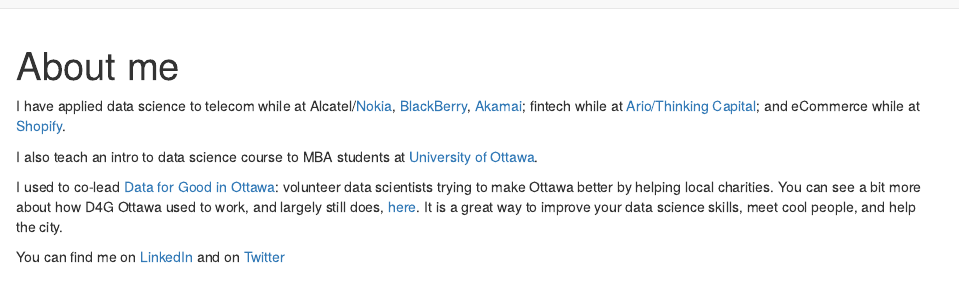
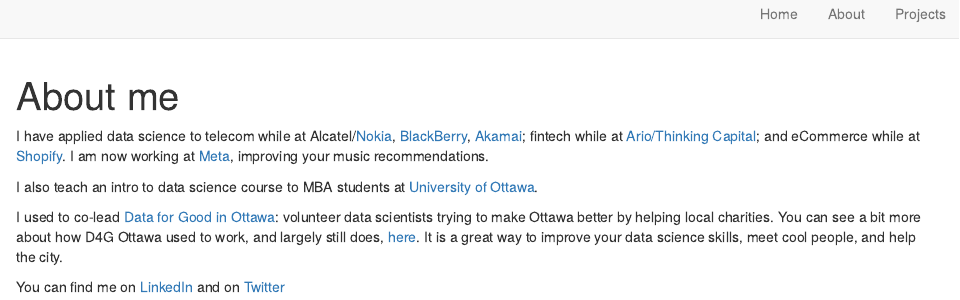
Before and after one commit to prabinov42/prabinov42.github.io, an R Markdown document (about.Rmd): the page in a window 1100 px wide, from its top. Rendered offline with R 4.5, knitr and Pandoc, with nearby package versions; drawn as R Markdown's standard HTML page in place of the format the file asks for.

Commit message:
Updating position

```diff
--- a/about.Rmd
+++ b/about.Rmd
@@ -10,7 +10,7 @@
 
 
 
-I have applied data science to telecom while at Alcatel/[Nokia](https://www.nokia.com/), [BlackBerry](https://www.blackberry.com), [Akamai](https://www.akamai.com/); fintech while at  [Ario/Thinking Capital](https://www.thinkingcapital.ca/); and eCommerce while at [Shopify](https://www.shopify.ca/).
+I have applied data science to telecom while at Alcatel/[Nokia](https://www.nokia.com/), [BlackBerry](https://www.blackberry.com), [Akamai](https://www.akamai.com/); fintech while at  [Ario/Thinking Capital](https://www.thinkingcapital.ca/); and eCommerce while at [Shopify](https://www.shopify.ca/). I am now working at [Meta](www.meta.com), improving your music recommendations.
 
 I also teach an intro to data science course to MBA students at [University of Ottawa](https://telfer.uottawa.ca).
 
```
Also changed, not shown: docs/search.json, 6 other files.
